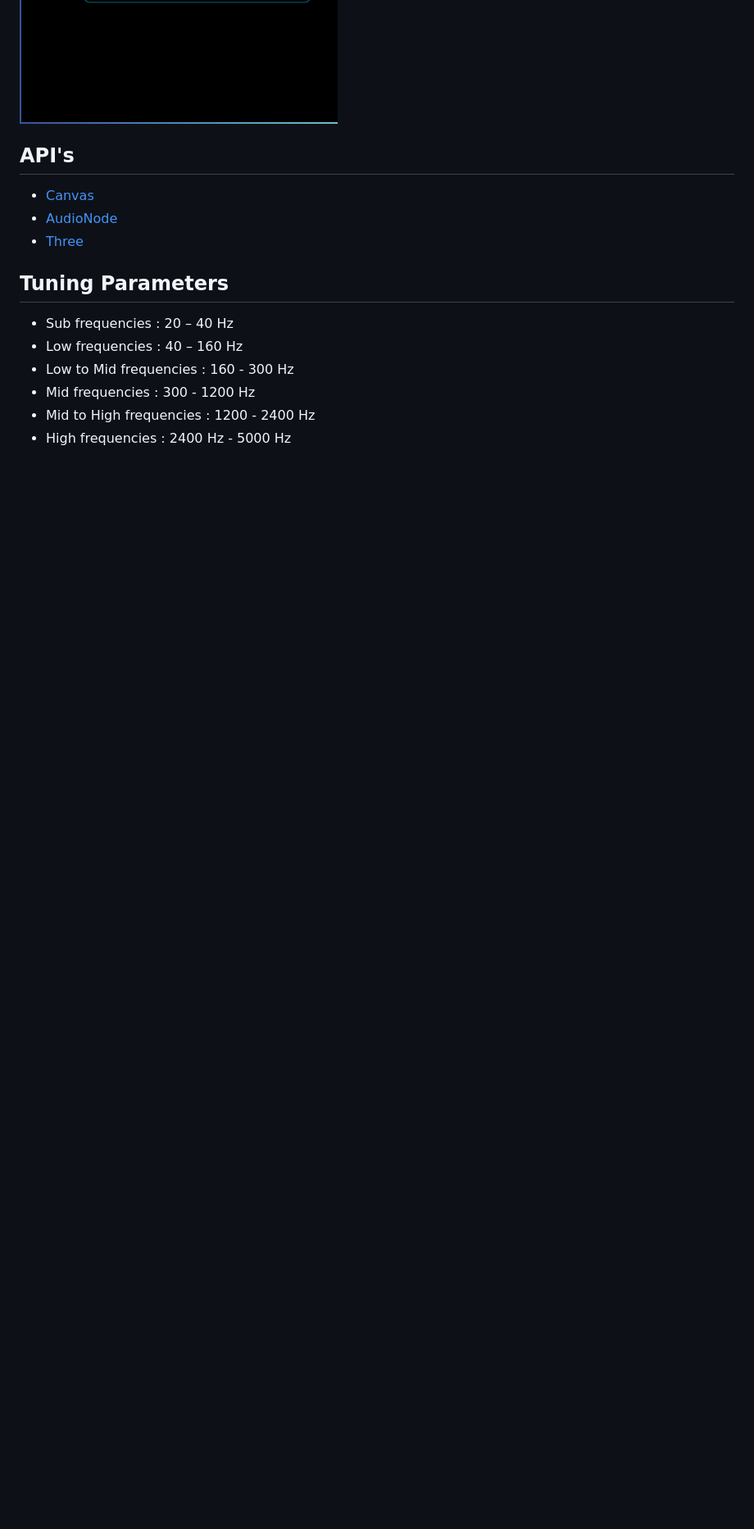
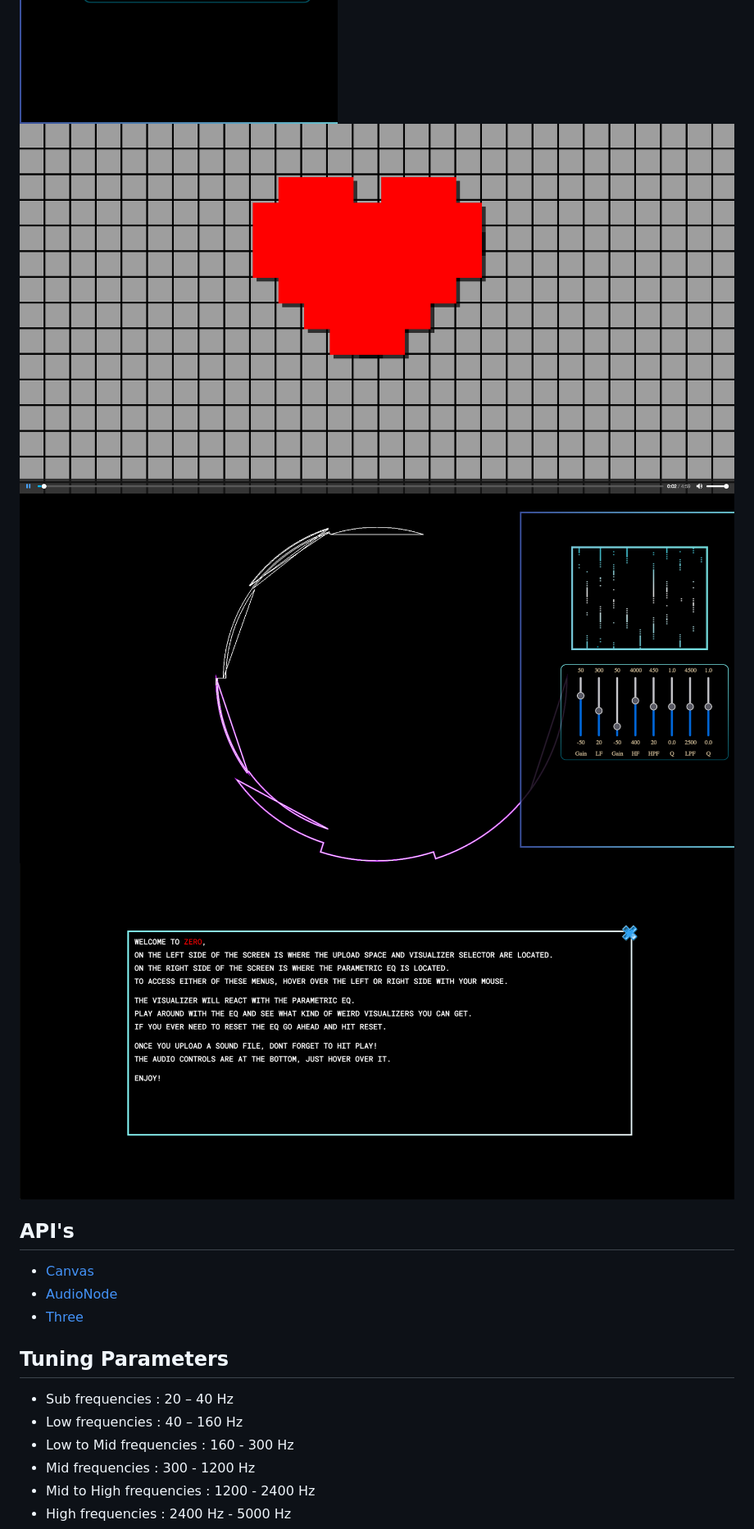
Before and after one commit to Spiro-001/Zero-Visualizer, a Markdown page: README.md, the part around the change. Shown: that part at 82% size. Drawn GitHub-style; pictures changed too: images/screenshot3.png (added), images/screenshot4.png (added), images/screenshot5.png (added); blank space fills up the shorter version.

```diff
--- a/README.md
+++ b/README.md
@@ -11,6 +11,9 @@ Author : Yong Kim
 ## Screenshots
 ![Screenshot1](./images/screenshot1.png)
 ![Screenshot2](./images/screenshot2.png)
+![Screenshot3](./images/screenshot3.png)
+![Screenshot4](./images/screenshot4.png)
+![Screenshot5](./images/screenshot5.png)
 
 ## API's
 * [Canvas](https://developer.mozilla.org/en-US/docs/Web/API/Canvas_API)
```
